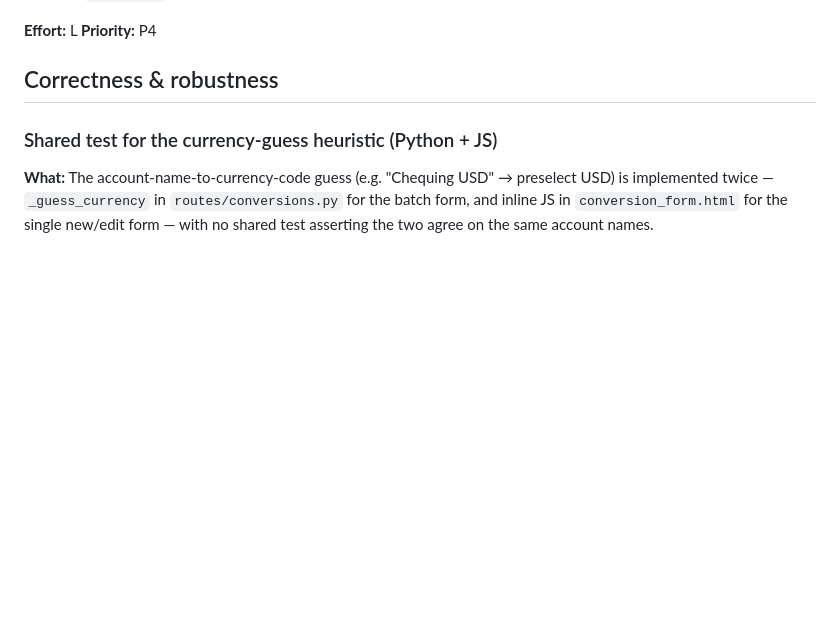
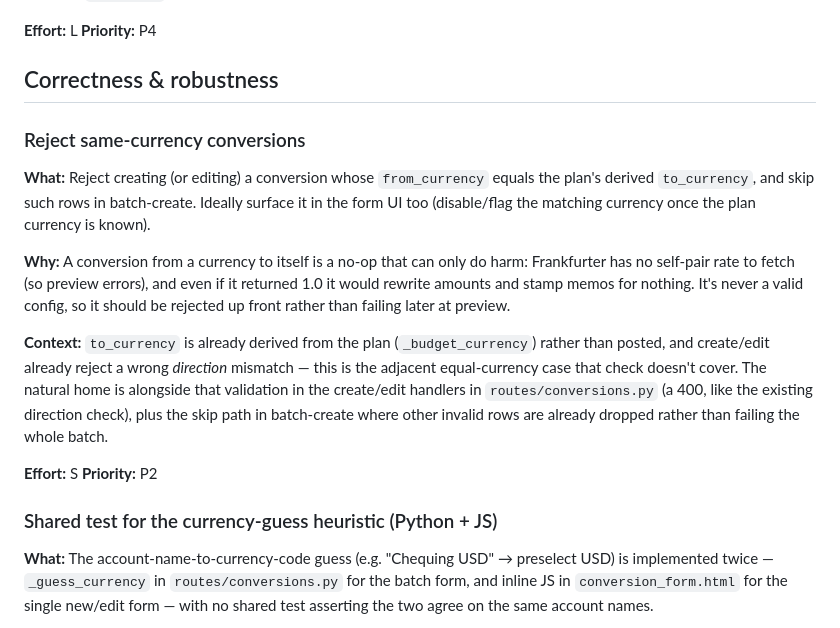
Before and after one commit to dgrant/YNAB-currency-converter, a Markdown page: TODOS.md, the part around the change. Drawn GitHub-style; blank space fills up the shorter version.

Commit message:
docs(todos): add TODO to reject same-currency conversions
Co-Authored-By: Claude Opus 4.8 <noreply@anthropic.com>
Claude-Session: https://claude.ai/code/session_01DqSUF6a83KW7iMGr6fmnyc

```diff
--- a/TODOS.md
+++ b/TODOS.md
@@ -200,6 +200,30 @@ this kind of swap-in.
 **Priority:** P4
 
 ## Correctness & robustness
+
+### Reject same-currency conversions
+
+**What:** Reject creating (or editing) a conversion whose `from_currency`
+equals the plan's derived `to_currency`, and skip such rows in
+batch-create. Ideally surface it in the form UI too (disable/flag the
+matching currency once the plan currency is known).
+
+**Why:** A conversion from a currency to itself is a no-op that can only
+do harm: Frankfurter has no self-pair rate to fetch (so preview errors),
+and even if it returned 1.0 it would rewrite amounts and stamp memos for
+nothing. It's never a valid config, so it should be rejected up front
+rather than failing later at preview.
+
+**Context:** `to_currency` is already derived from the plan
+(`_budget_currency`) rather than posted, and create/edit already reject a
+wrong *direction* mismatch — this is the adjacent equal-currency case that
+check doesn't cover. The natural home is alongside that validation in the
+create/edit handlers in `routes/conversions.py` (a 400, like the existing
+direction check), plus the skip path in batch-create where other invalid
+rows are already dropped rather than failing the whole batch.
+
+**Effort:** S
+**Priority:** P2
 
 ### Shared test for the currency-guess heuristic (Python + JS)
 
```
